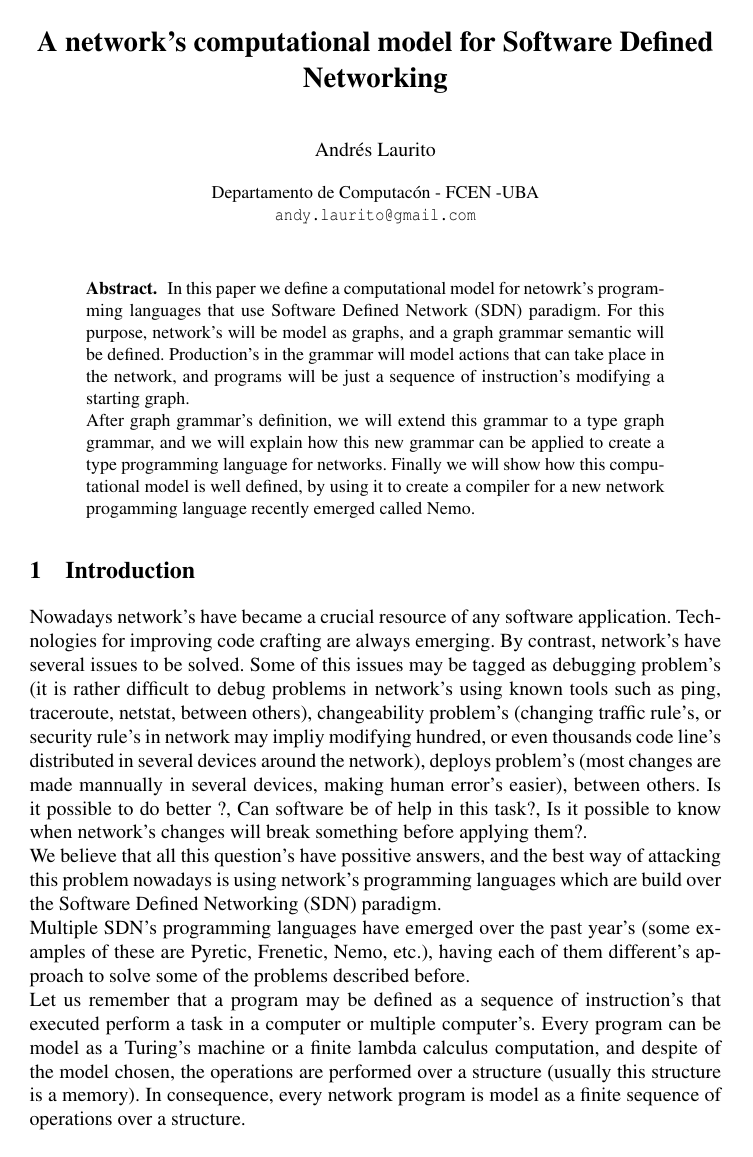
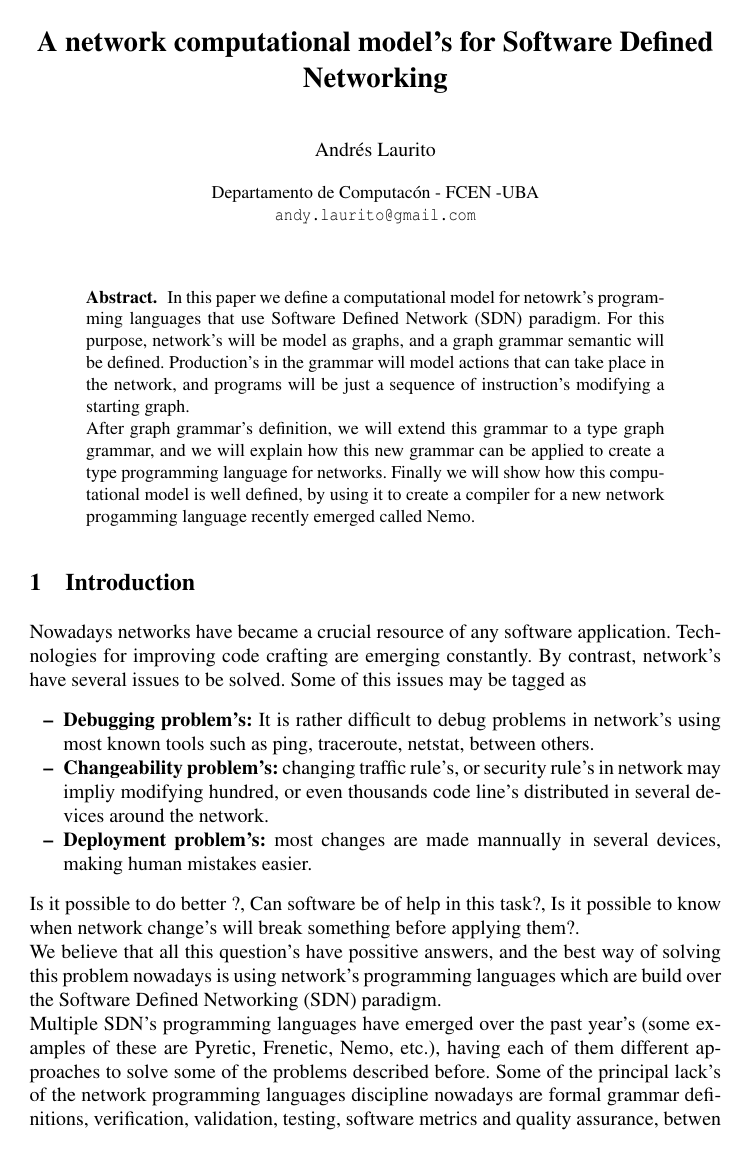
Before and after one commit to andyLaurito92/tesis, a LaTeX paper (papers/gramatica_nemo.tex): page 1 of 7 before the commit and page 1 of 8 after it. Compiled offline with pdfLaTeX.

Commit message:
added grammatical corrections. Still remains to check why section 2 has so much space between paragraphs

```diff
--- a/papers/gramatica_nemo.tex
+++ b/papers/gramatica_nemo.tex
@@ -155,14 +154,14 @@
 
 
 
-\title{A network's computational model for Software Defined Networking}
+\title{A network computational model's for Software Defined Networking}
 \author{Andr\'es Laurito}
 
 \institute{
 Departamento de Computac\'on - FCEN -UBA\\
  \email{andy.laurito@gmail.com} }
 
-\titlerunning{A network's computational model for Software Defined Networking}
+\titlerunning{A network computational model's for Software Defined Networking}
 
 \authorrunning{A. Laurito}
 
@@ -190,19 +189,25 @@ create a compiler for a new network progamming language recently emerged called
 \end{abstract}
 
 \section{Introduction}
-Nowadays network's have became a crucial resource of any software application.
-Technologies for improving code crafting are always emerging. By contrast, network's have
-several issues to be solved. Some of this issues may be tagged as debugging problem's (it is
-rather difficult to debug problems in network's using known tools such as
-ping, traceroute, netstat, between others), changeability problem's (changing traffic rule's, or
+Nowadays networks have became a crucial resource of any software application.
+Technologies for improving code crafting are emerging constantly. By contrast, network's have
+several issues to be solved. Some of this issues may be tagged as
+\begin{itemize}
+  \item \textbf{Debugging problem's:} It is rather difficult to debug problems in network's using
+  most known tools such as ping, traceroute, netstat, between others.
+  \item \textbf{Changeability problem's:} changing traffic rule's, or
 security rule's in network may impliy modifying hundred, or even thousands code line's
-distributed in several devices around the network), deploys problem's (most
-changes are made mannually in several devices, making human error's easier),  between
-others. Is it possible to do better ?, Can software be of help in this task?, Is it possible to know
-when network's changes will break something before applying them?. \\
+distributed in several devices around the network.
+\item \textbf{Deployment problem's:} most changes are made mannually in several devices,
+making human mistakes easier.
+\end{itemize}
+Is it possible to do better ?, Can software be of help in this task?, Is it possible to know
+when network change's will break something before applying them?. \\
 We believe that all this question's have possitive answers, and the best way of
-attacking this problem nowadays is using network's programming languages which are
+solving this problem nowadays is using network's programming languages which are
 build over the Software Defined Networking (SDN) paradigm.\\
 Multiple SDN's programming languages have emerged over the past year's (some examples
-of these are Pyretic, Frenetic, Nemo, etc.), having each of them different's approach to solve
-some of the problems described before. \\
+of these are Pyretic, Frenetic, Nemo, etc.), having each of them different approaches to solve
+some of the problems described before. Some of the principal lack's of the network
+programming languages discipline nowadays are formal grammar definitions, verification,
+validation, testing, software metrics and quality assurance, betwen multiple others. \\
```
Also changed, not shown: papers/gramatica_nemo.pdf, papers/gramatica_nemo.tex (46 more changed lines), 3 other files.
